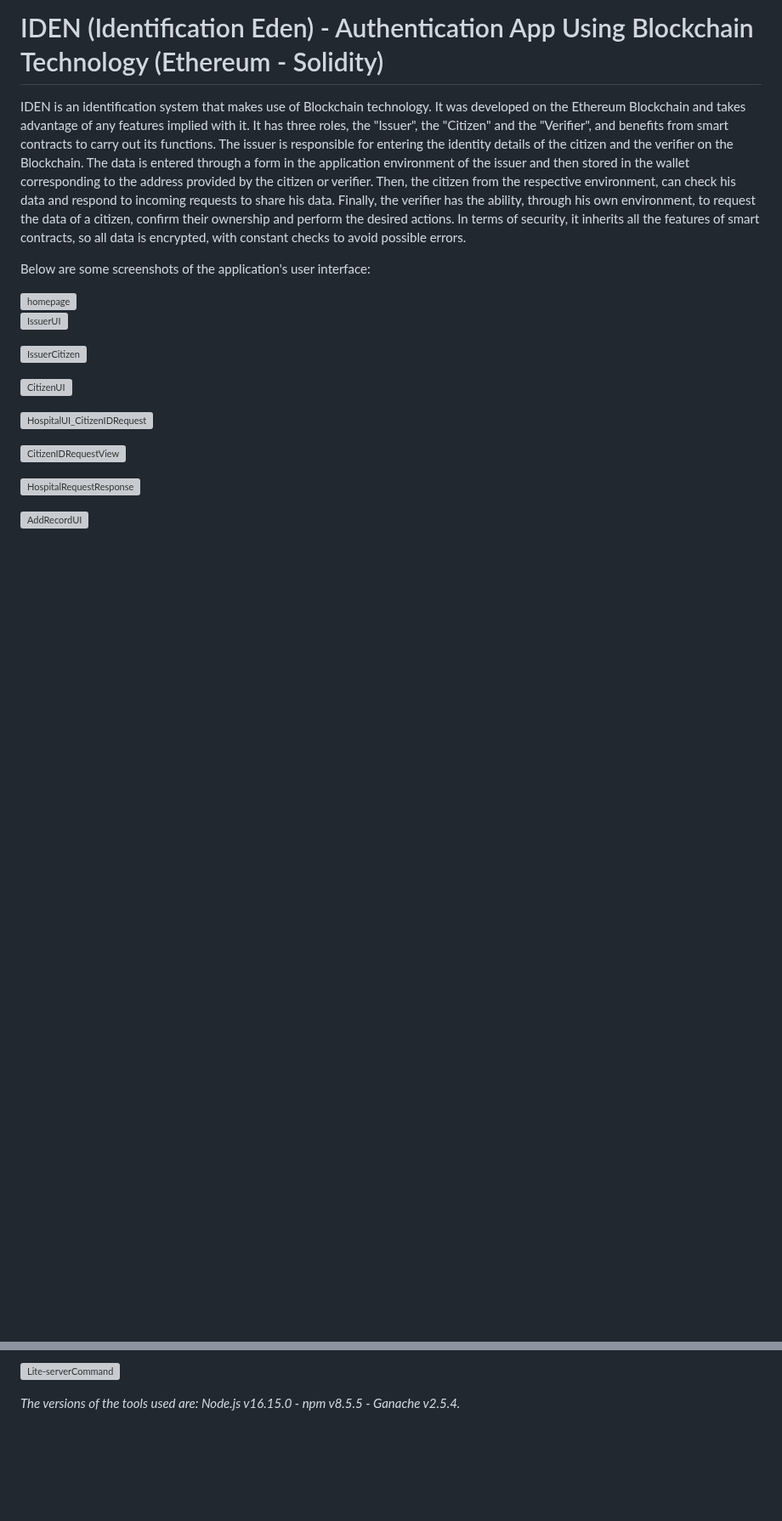
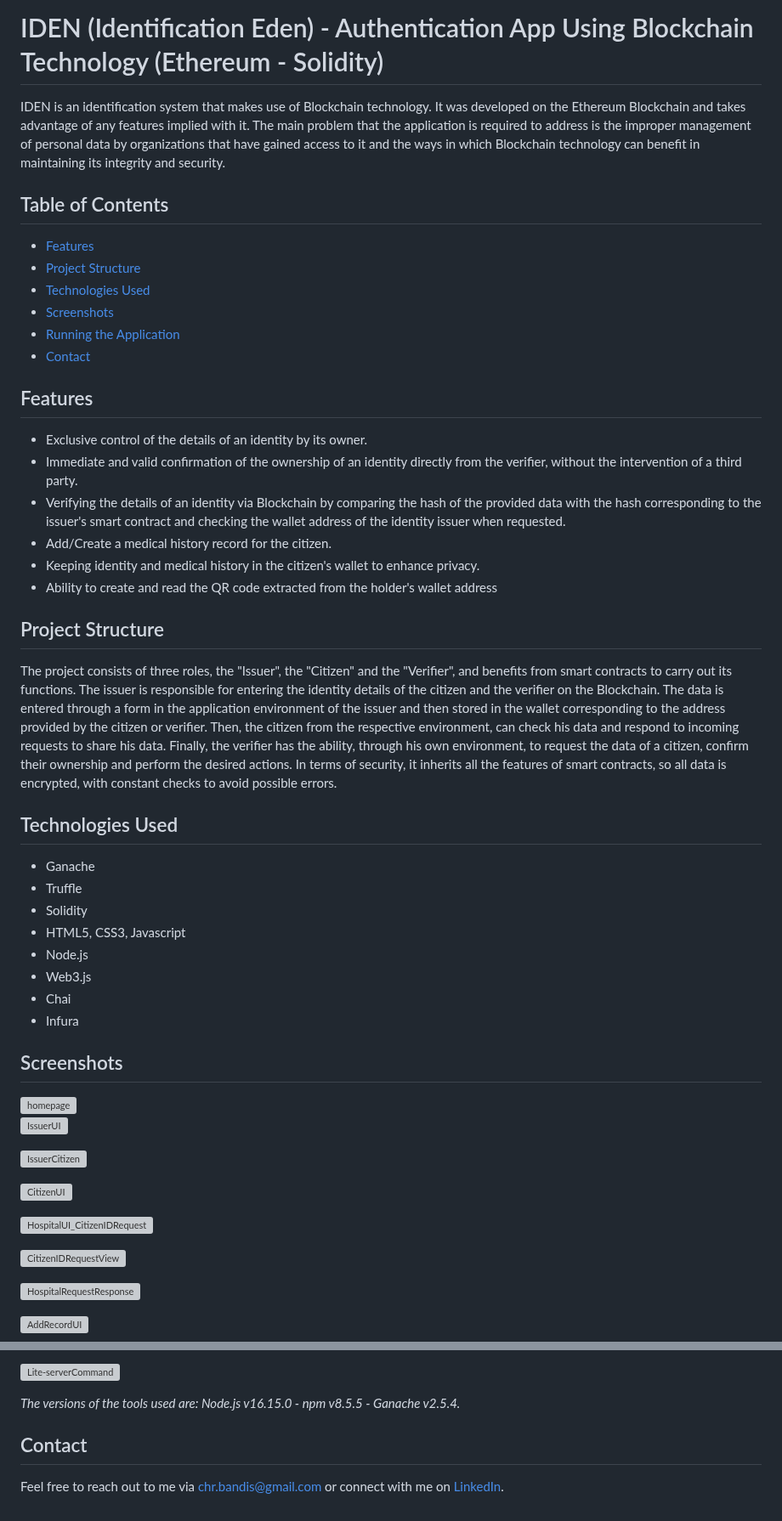
Before and after one commit to chbandis/IDEN-Authentication_App_Using_Blockchain_Technology, a Markdown page: README.md, 2 parts joined by grey strips. Shown at 85% size. Drawn GitHub-style; blank space fills up the shorter version; grey boxes are pictures that could not be loaded.

```diff
--- a/README.md
+++ b/README.md
@@ -1,7 +1,36 @@
 # IDEN (Identification Eden) - Authentication App Using Blockchain Technology (Ethereum - Solidity)
-IDEN is an identification system that makes use of Blockchain technology. It was developed on the Ethereum Blockchain and takes advantage of any features implied with it. It has three roles, the "Issuer", the "Citizen" and the "Verifier", and benefits from smart contracts to carry out its functions. The issuer is responsible for entering the identity details of the citizen and the verifier on the Blockchain. The data is entered through a form in the application environment of the issuer and then stored in the wallet corresponding to the address provided by the citizen or verifier. Then, the citizen from the respective environment, can check his data and respond to incoming requests to share his data. Finally, the verifier has the ability, through his own environment, to request the data of a citizen, confirm their ownership and perform the desired actions. In terms of security, it inherits all the features of smart contracts, so all data is encrypted, with constant checks to avoid possible errors.
+IDEN is an identification system that makes use of Blockchain technology. It was developed on the Ethereum Blockchain and takes advantage of any features implied with it. The main problem that the application is required to address is the improper management of personal data by organizations that have gained access to it and the ways in which Blockchain technology can benefit in maintaining its integrity and security.
 
-Below are some screenshots of the application's user interface:
+## Table of Contents
+- [Features](#features)
+- [Project Structure](#project-structure)
+- [Technologies Used](#technologies-used)
+- [Screenshots](#screenshots)
+- [Running the Application](#running-the-application)
+- [Contact](#contact)
+
+## Features
+- Exclusive control of the details of an identity by its owner.
+- Immediate and valid confirmation of the ownership of an identity directly from the verifier, without the intervention of a third party.
+- Verifying the details of an identity via Blockchain by comparing the hash of the provided data with the hash corresponding to the issuer's smart contract and checking the wallet address of the identity issuer when requested.
+- Add/Create a medical history record for the citizen.
+- Keeping identity and medical history in the citizen's wallet to enhance privacy.
+- Ability to create and read the QR code extracted from the holder's wallet address
+
+## Project Structure
+The project consists of three roles, the "Issuer", the "Citizen" and the "Verifier", and benefits from smart contracts to carry out its functions. The issuer is responsible for entering the identity details of the citizen and the verifier on the Blockchain. The data is entered through a form in the application environment of the issuer and then stored in the wallet corresponding to the address provided by the citizen or verifier. Then, the citizen from the respective environment, can check his data and respond to incoming requests to share his data. Finally, the verifier has the ability, through his own environment, to request the data of a citizen, confirm their ownership and perform the desired actions. In terms of security, it inherits all the features of smart contracts, so all data is encrypted, with constant checks to avoid possible errors.
+
+## Technologies Used
+- Ganache
+- Truffle
+- Solidity
+- HTML5, CSS3, Javascript
+- Node.js
+- Web3.js
+- Chai
+- Infura
+
+## Screenshots
 
 <img width="865" alt="homepage" src="https://user-images.githubusercontent.com/91207835/203648840-3dc6e79b-9fb7-44b6-b9e1-0379d72fddde.png">
 
@@ -48,3 +77,6 @@ To conclude, we execute the `npm run dev` command inside the application folder
 ![Lite-serverCommand](https://user-images.githubusercontent.com/91207835/203860364-1613a15d-c379-43c1-b406-3d0946de022f.png)
 
 *The versions of the tools used are: Node.js v16.15.0 - npm v8.5.5 - Ganache v2.5.4.*
+
+## Contact
+Feel free to reach out to me via [chr.bandis@gmail.com](mailto:chr.bandis@gmail.com) or connect with me on [LinkedIn](https://www.linkedin.com/in/chbandis/).
```
Also changed, not shown: other parts of README.md (+1 -1 lines).
